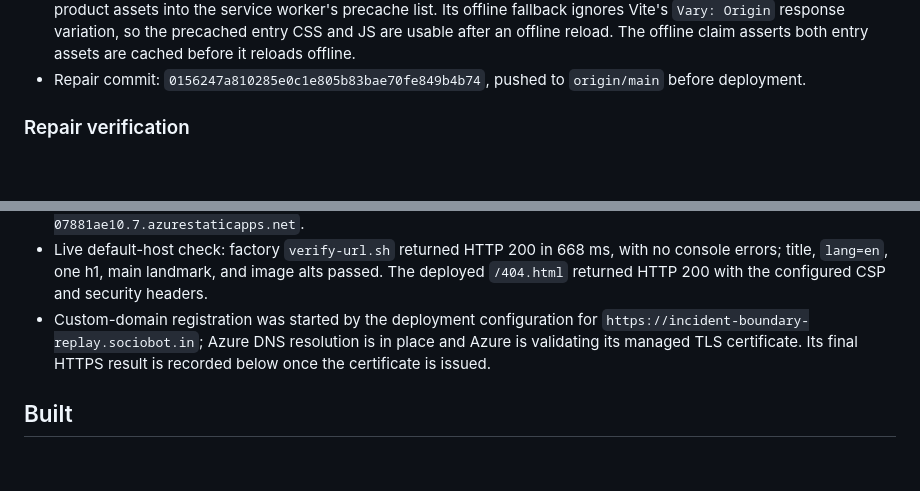
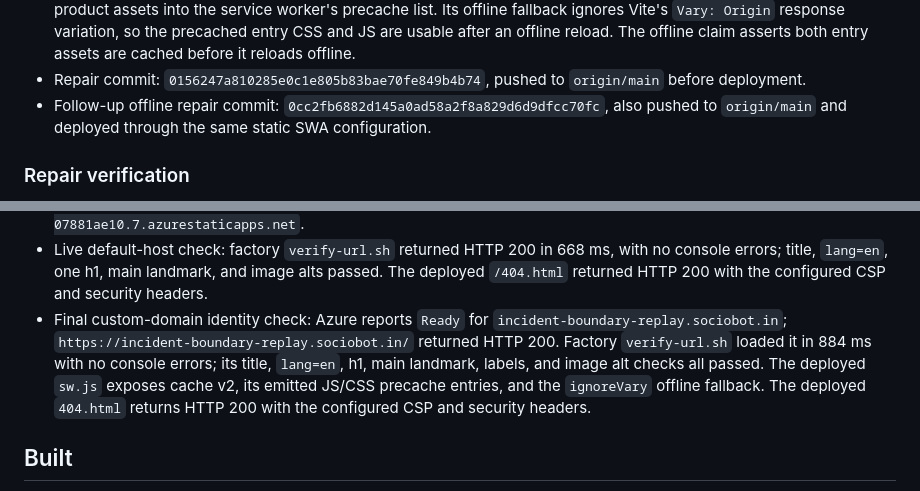
Before and after one commit to B-Divyesh/sf-incident-boundary-replay, a Markdown page: .factory/handoff.md, 2 parts joined by grey strips. GitHub-like rendering; blank space fills up the shorter version.

Commit message:
docs: record SWA repair verification

```diff
--- a/.factory/handoff.md
+++ b/.factory/handoff.md
@@ -24,6 +24,9 @@
   before it reloads offline.
 - Repair commit: `0156247a810285e0c1e805b83bae70fe849b4b74`, pushed to
   `origin/main` before deployment.
+- Follow-up offline repair commit:
+  `0cc2fb6882d145a0ad58a2f8a829d6d9dfcc70fc`, also pushed to `origin/main`
+  and deployed through the same static SWA configuration.
 
 ### Repair verification
 
@@ -47,10 +50,13 @@
   668 ms, with no console errors; title, `lang=en`, one h1, main landmark,
   and image alts passed. The deployed `/404.html` returned HTTP 200 with the
   configured CSP and security headers.
-- Custom-domain registration was started by the deployment configuration for
-  `https://incident-boundary-replay.sociobot.in`; Azure DNS resolution is in
-  place and Azure is validating its managed TLS certificate. Its final HTTPS
-  result is recorded below once the certificate is issued.
+- Final custom-domain identity check: Azure reports `Ready` for
+  `incident-boundary-replay.sociobot.in`; `https://incident-boundary-replay.sociobot.in/`
+  returned HTTP 200. Factory `verify-url.sh` loaded it in 884 ms with no
+  console errors; its title, `lang=en`, h1, main landmark, labels, and image
+  alt checks all passed. The deployed `sw.js` exposes cache v2, its emitted
+  JS/CSS precache entries, and the `ignoreVary` offline fallback. The deployed
+  `404.html` returns HTTP 200 with the configured CSP and security headers.
 
 ## Built
 
```
